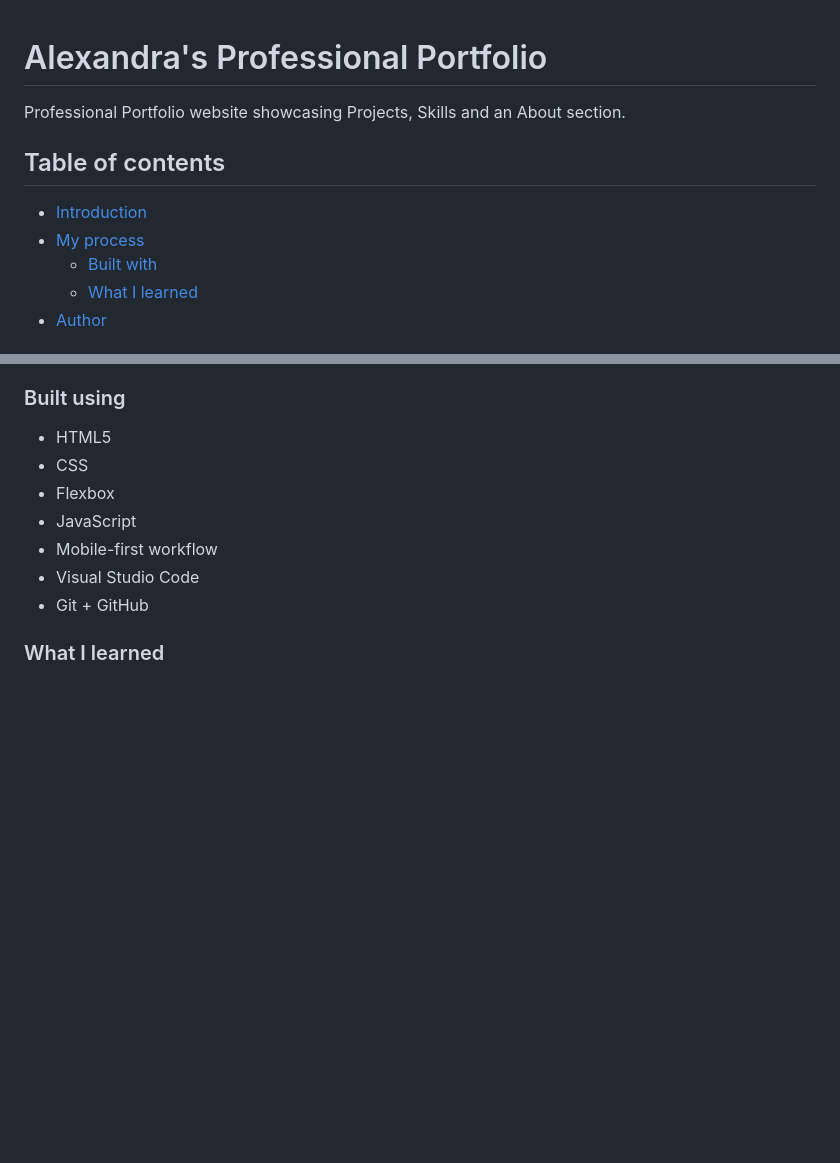
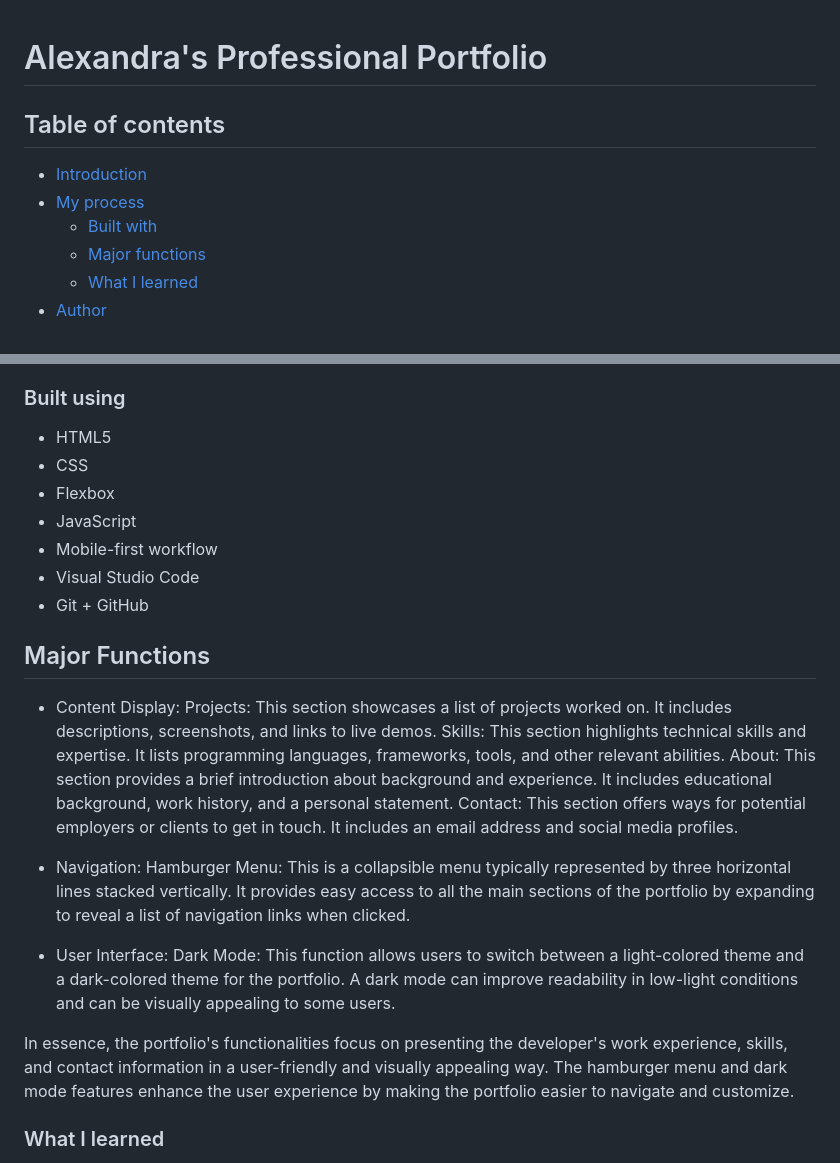
Before and after one commit to itsyagirlalexcote/professional-portfolio, a Markdown page: README.md, 2 parts joined by grey strips. GitHub-like rendering; blank space fills up the shorter version.

```diff
--- a/README.md
+++ b/README.md
@@ -1,12 +1,11 @@
 # Alexandra's Professional Portfolio
-
-Professional Portfolio website showcasing Projects, Skills and an About section.
 
 ## Table of contents
 
 - [Introduction](#introduction)
 - [My process](#my-process)
   - [Built with](#built-with)
+  - [Major functions](#major-functions)
   - [What I learned](#what-i-learned)
 - [Author](#author)
 
@@ -34,6 +33,21 @@ Finally, I tested all parts of the portfolio and send it to my mentor and other
 - Visual Studio Code
 - Git + GitHub
 
+## Major Functions
+
+- Content Display:
+    Projects: This section showcases a list of projects worked on. It includes descriptions, screenshots, and links to live demos.
+    Skills: This section highlights technical skills and expertise. It lists programming languages, frameworks, tools, and other relevant abilities.
+    About: This section provides a brief introduction about background and experience. It includes educational background, work history, and a personal statement.
+    Contact: This section offers ways for potential employers or clients to get in touch. It includes an email address and social media profiles.
+
+- Navigation:
+    Hamburger Menu: This is a collapsible menu typically represented by three horizontal lines stacked vertically. It provides easy access to all the main sections of the portfolio by expanding to reveal a list of       navigation links when clicked.
+
+-  User Interface:
+    Dark Mode: This function allows users to switch between a light-colored theme and a dark-colored theme for the portfolio. A dark mode can improve readability in low-light conditions and can be visually appealing to some users.
+
+In essence, the portfolio's functionalities focus on presenting the developer's work experience, skills, and contact information in a user-friendly and visually appealing way. The hamburger menu and dark mode features enhance the user experience by making the portfolio easier to navigate and customize.
 
 ### What I learned
 
```
